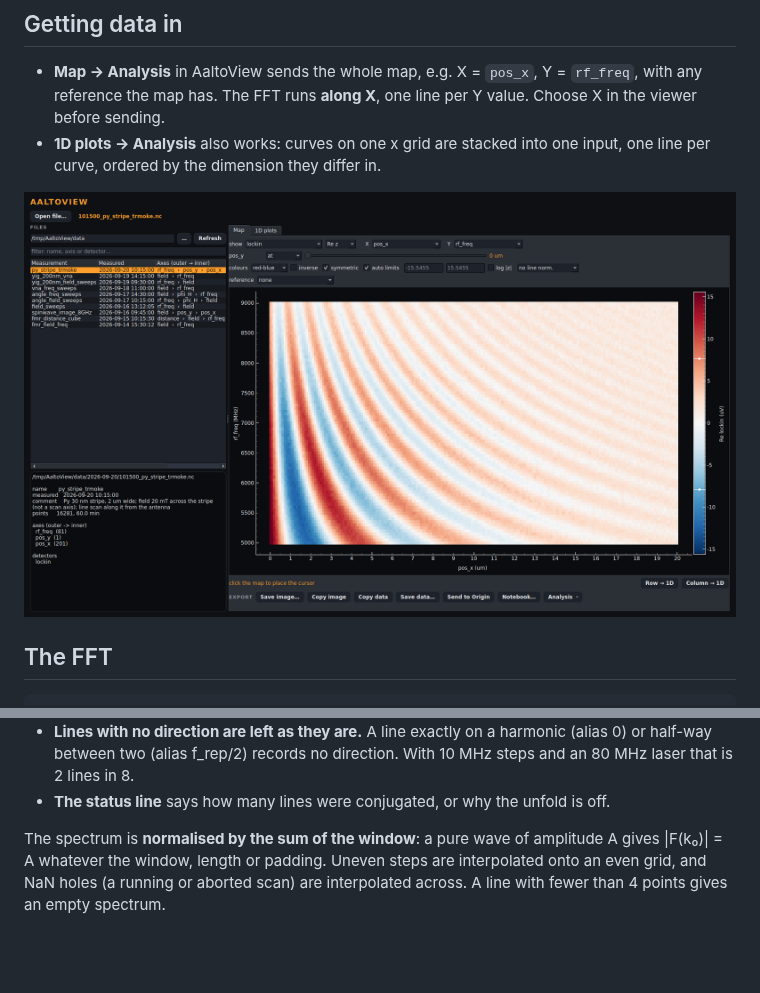
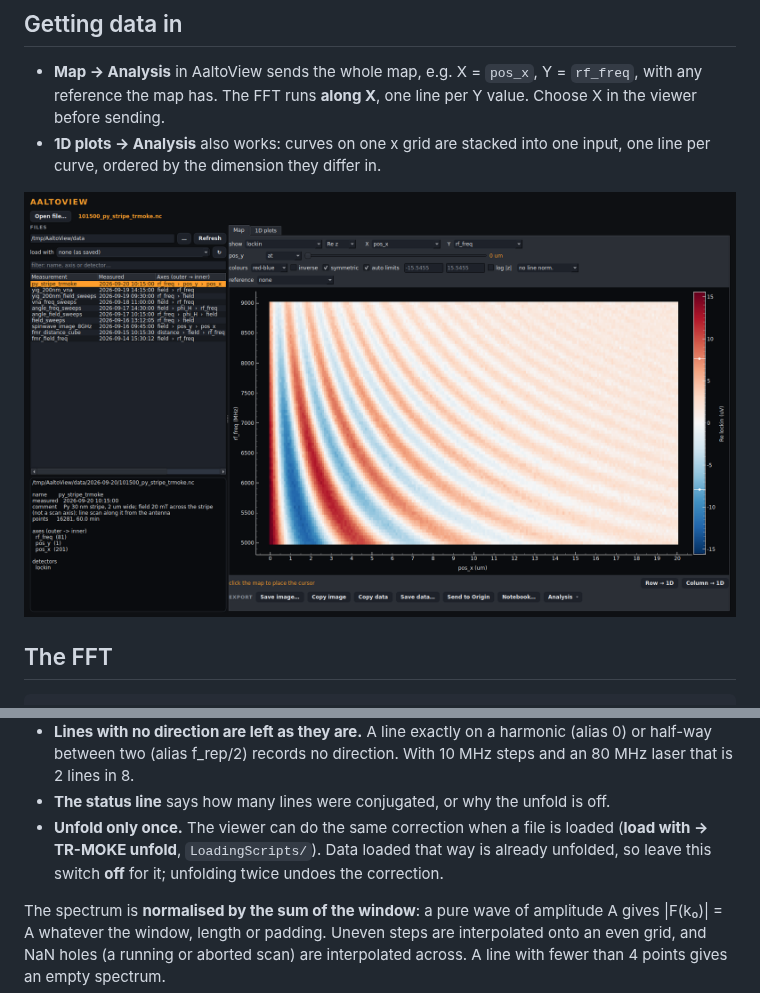
Before and after one commit to FlashLukas/AaltoView, a Markdown page: AnalysisModules/spinwave-fft/README.md, 2 parts joined by grey strips. Drawn GitHub-style; pictures changed too: docs/stripe-map.png; blank space fills up the shorter version.

```diff
--- a/AnalysisModules/spinwave-fft/README.md
+++ b/AnalysisModules/spinwave-fft/README.md
@@ -63,6 +63,10 @@ the FFT, so every line keeps the wave's true direction:
   direction. With 10 MHz steps and an 80 MHz laser that is 2 lines in 8.
 - **The status line** says how many lines were conjugated, or why the unfold is
   off.
+- **Unfold only once.** The viewer can do the same correction when a file is
+  loaded (**load with → TR-MOKE unfold**, `LoadingScripts/`). Data loaded
+  that way is already unfolded, so leave this switch **off** for it;
+  unfolding twice undoes the correction.
 
 The spectrum is **normalised by the sum of the window**: a pure wave of
 amplitude A gives |F(k₀)| = A whatever the window, length or padding. Uneven
```
Also changed, not shown: CLAUDE.md (+4 -0 lines), LoadingScripts/README.md (added, +52 -0 lines), README.md (+17 -0 lines), 7 other files.
